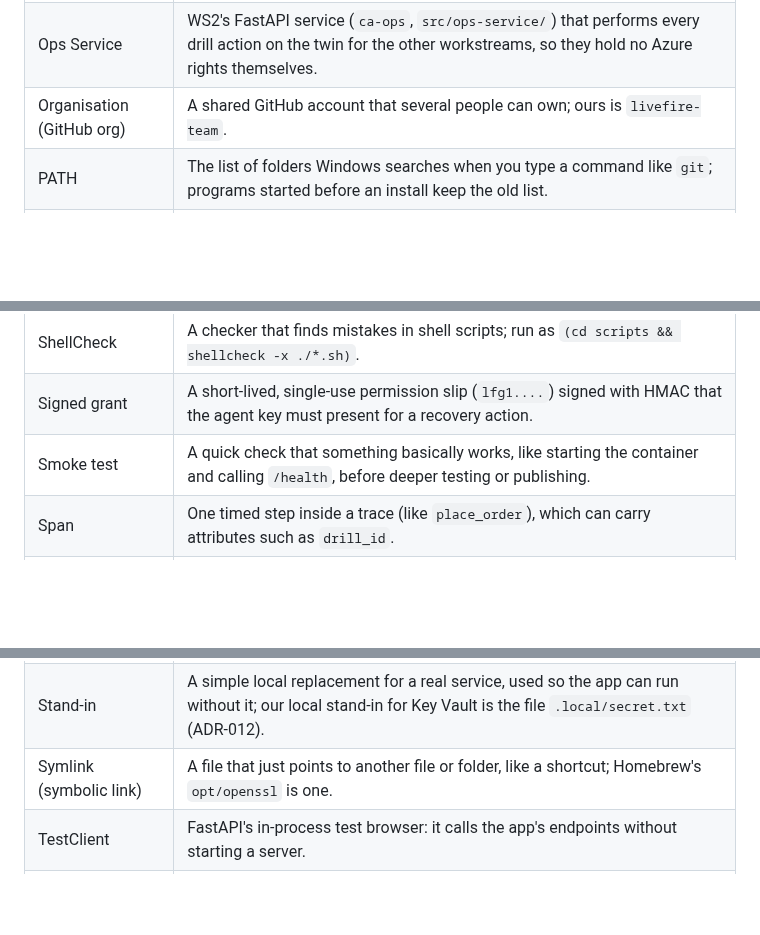
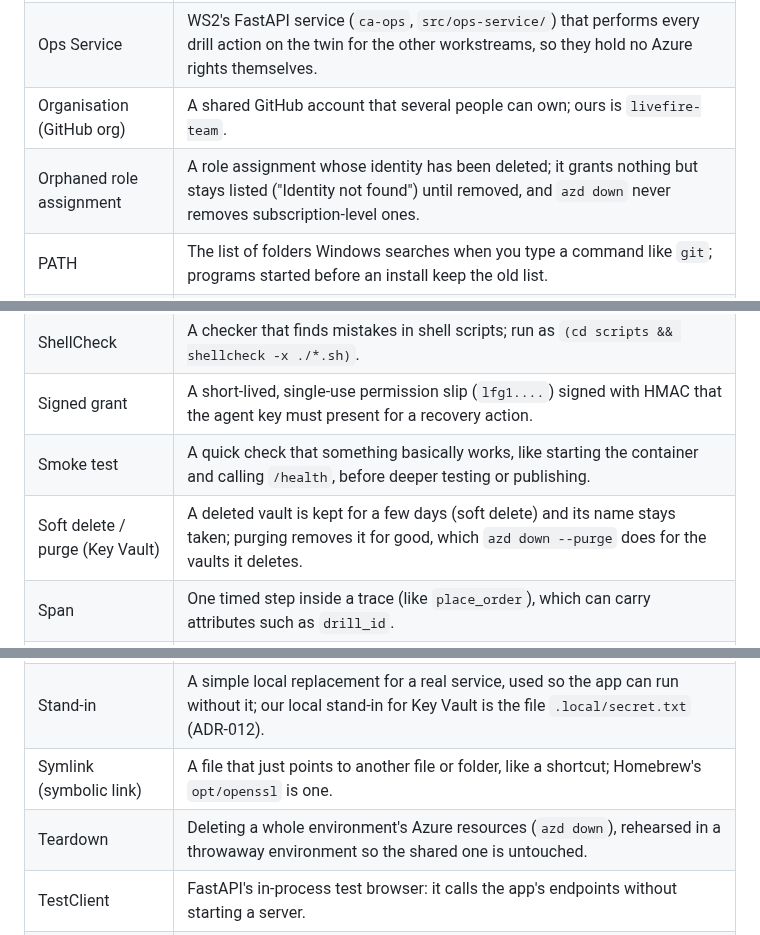
Before and after one commit to livefire-team/livefire-fusion-poc, a Markdown page: docs/GLOSSARY.md, 3 parts joined by grey strips. Rendered like a GitHub page; blank space fills up the shorter version.

```diff
--- a/docs/GLOSSARY.md
+++ b/docs/GLOSSARY.md
@@ -59,6 +59,7 @@ One-sentence definitions of terms used in this project, added the first time eac
 | OpenTelemetry | An open standard and library for traces, metrics and logs; `azure-monitor-opentelemetry` sends ours to Application Insights. |
 | Ops Service | WS2's FastAPI service (`ca-ops`, `src/ops-service/`) that performs every drill action on the twin for the other workstreams, so they hold no Azure rights themselves. |
 | Organisation (GitHub org) | A shared GitHub account that several people can own; ours is `livefire-team`. |
+| Orphaned role assignment | A role assignment whose identity has been deleted; it grants nothing but stays listed ("Identity not found") until removed, and `azd down` never removes subscription-level ones. |
 | PATH | The list of folders Windows searches when you type a command like `git`; programs started before an install keep the old list. |
 | pip-audit | A tool that checks our pinned Python packages against databases of known vulnerabilities. |
 | Playwright | A tool that drives a real browser from code; `journeys/test_order_journey.py` uses it to place an order like a customer. |
@@ -77,12 +78,14 @@ One-sentence definitions of terms used in this project, added the first time eac
 | ShellCheck | A checker that finds mistakes in shell scripts; run as `(cd scripts && shellcheck -x ./*.sh)`. |
 | Signed grant | A short-lived, single-use permission slip (`lfg1....`) signed with HMAC that the agent key must present for a recovery action. |
 | Smoke test | A quick check that something basically works, like starting the container and calling `/health`, before deeper testing or publishing. |
+| Soft delete / purge (Key Vault) | A deleted vault is kept for a few days (soft delete) and its name stays taken; purging removes it for good, which `azd down --purge` does for the vaults it deletes. |
 | Span | One timed step inside a trace (like `place_order`), which can carry attributes such as `drill_id`. |
 | sqlcmd | Microsoft's command-line tool for running SQL against SQL Server; we run it inside the SQL container. |
 | Squash merge | Merging a PR as one combined commit; forbidden here because it rewrites commit history (ADR-003). |
 | Stacked PR | A PR whose branch starts from another open PR's branch; it shows both PRs' commits until the first one merges. |
 | Stand-in | A simple local replacement for a real service, used so the app can run without it; our local stand-in for Key Vault is the file `.local/secret.txt` (ADR-012). |
 | Symlink (symbolic link) | A file that just points to another file or folder, like a shortcut; Homebrew's `opt/openssl` is one. |
+| Teardown | Deleting a whole environment's Azure resources (`azd down`), rehearsed in a throwaway environment so the shared one is untouched. |
 | TestClient | FastAPI's in-process test browser: it calls the app's endpoints without starting a server. |
 | Token | A long secret string proving to a service that it is you; never pasted into chat or files. |
 | Token subject (OIDC `sub`) | The line in GitHub's sign-in token that says which repo and environment the job runs in. Azure accepts the token only if it exactly matches a federated credential's subject. With GitHub's *immutable subject* format it also carries the org's and repo's permanent numeric IDs (`repo:livefire-team@349630330/livefire-fusion-poc@1437908536:environment:acr-push`). |
```
Also changed, not shown: docs/BUILD_STATUS.md (+26 -7 lines), docs/rebuild-timing.md (added, +62 -0 lines).
